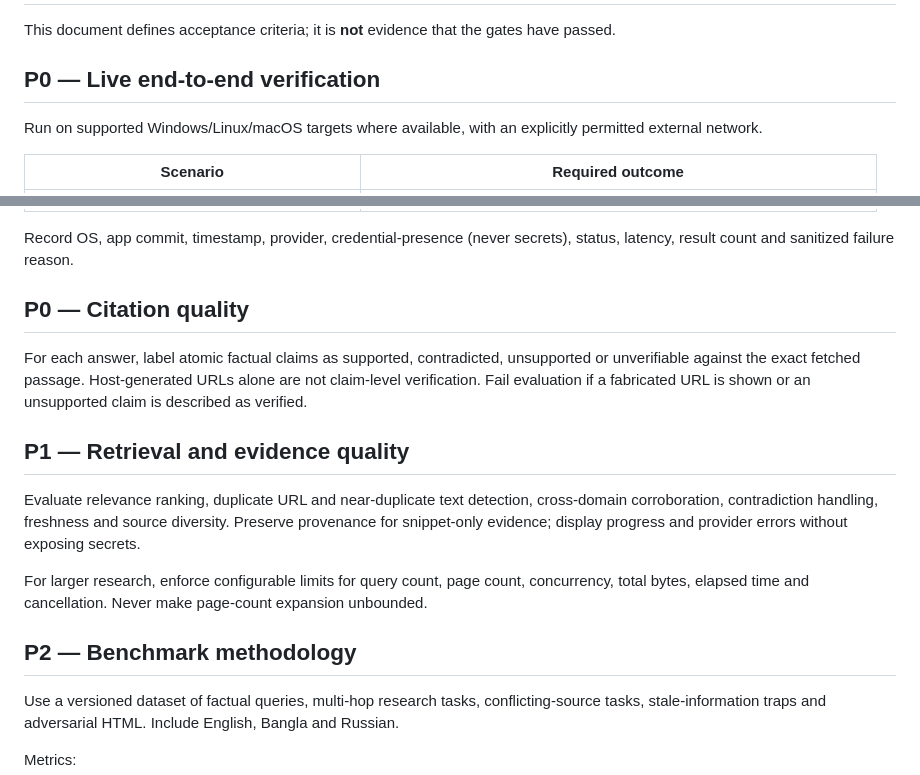
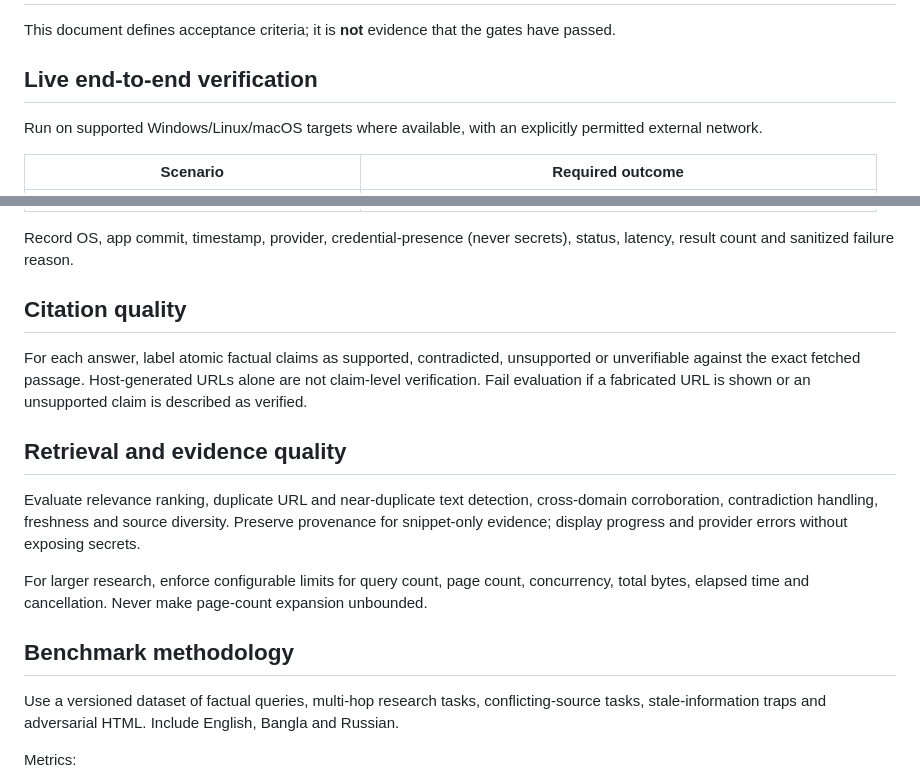
Before and after one commit to smshagor-dev/OpenMindAI, a Markdown page: docs/research-quality-validation.md, 2 parts joined by grey strips. Drawn GitHub-style.

Commit message:
docs: remove internal priority and stage labels while retaining technical status

```diff
--- a/docs/research-quality-validation.md
+++ b/docs/research-quality-validation.md
@@ -2,7 +2,7 @@
 
 This document defines acceptance criteria; it is **not** evidence that the gates have passed.
 
-## P0 — Live end-to-end verification
+## Live end-to-end verification
 
 Run on supported Windows/Linux/macOS targets where available, with an explicitly permitted external network.
 
@@ -20,17 +20,17 @@ Run on supported Windows/Linux/macOS targets where available, with an explicitly
 
 Record OS, app commit, timestamp, provider, credential-presence (never secrets), status, latency, result count and sanitized failure reason.
 
-## P0 — Citation quality
+## Citation quality
 
 For each answer, label atomic factual claims as supported, contradicted, unsupported or unverifiable against the exact fetched passage. Host-generated URLs alone are not claim-level verification. Fail evaluation if a fabricated URL is shown or an unsupported claim is described as verified.
 
-## P1 — Retrieval and evidence quality
+## Retrieval and evidence quality
 
 Evaluate relevance ranking, duplicate URL and near-duplicate text detection, cross-domain corroboration, contradiction handling, freshness and source diversity. Preserve provenance for snippet-only evidence; display progress and provider errors without exposing secrets.
 
 For larger research, enforce configurable limits for query count, page count, concurrency, total bytes, elapsed time and cancellation. Never make page-count expansion unbounded.
 
-## P2 — Benchmark methodology
+## Benchmark methodology
 
 Use a versioned dataset of factual queries, multi-hop research tasks, conflicting-source tasks, stale-information traps and adversarial HTML. Include English, Bangla and Russian.
 
```
